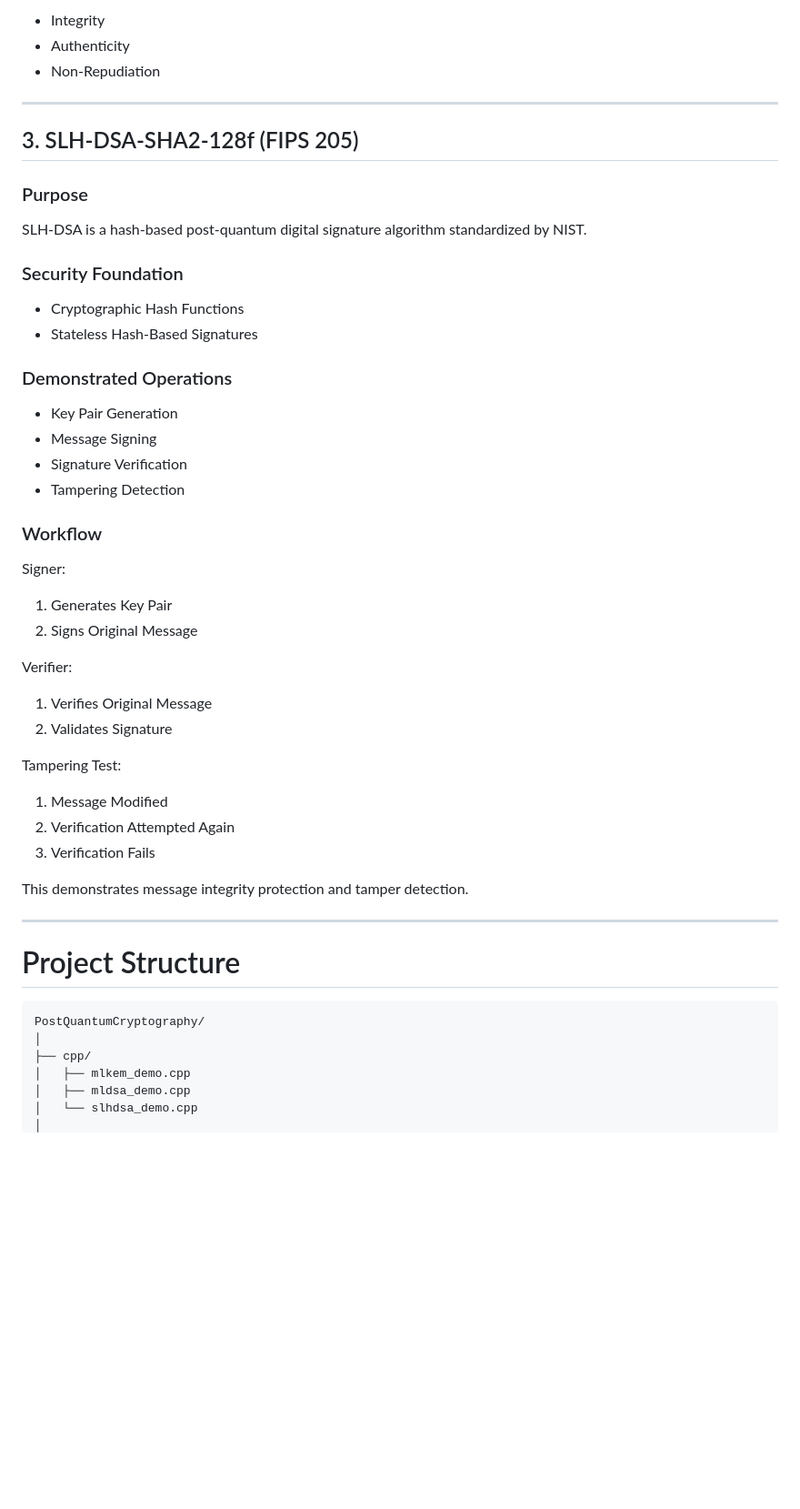
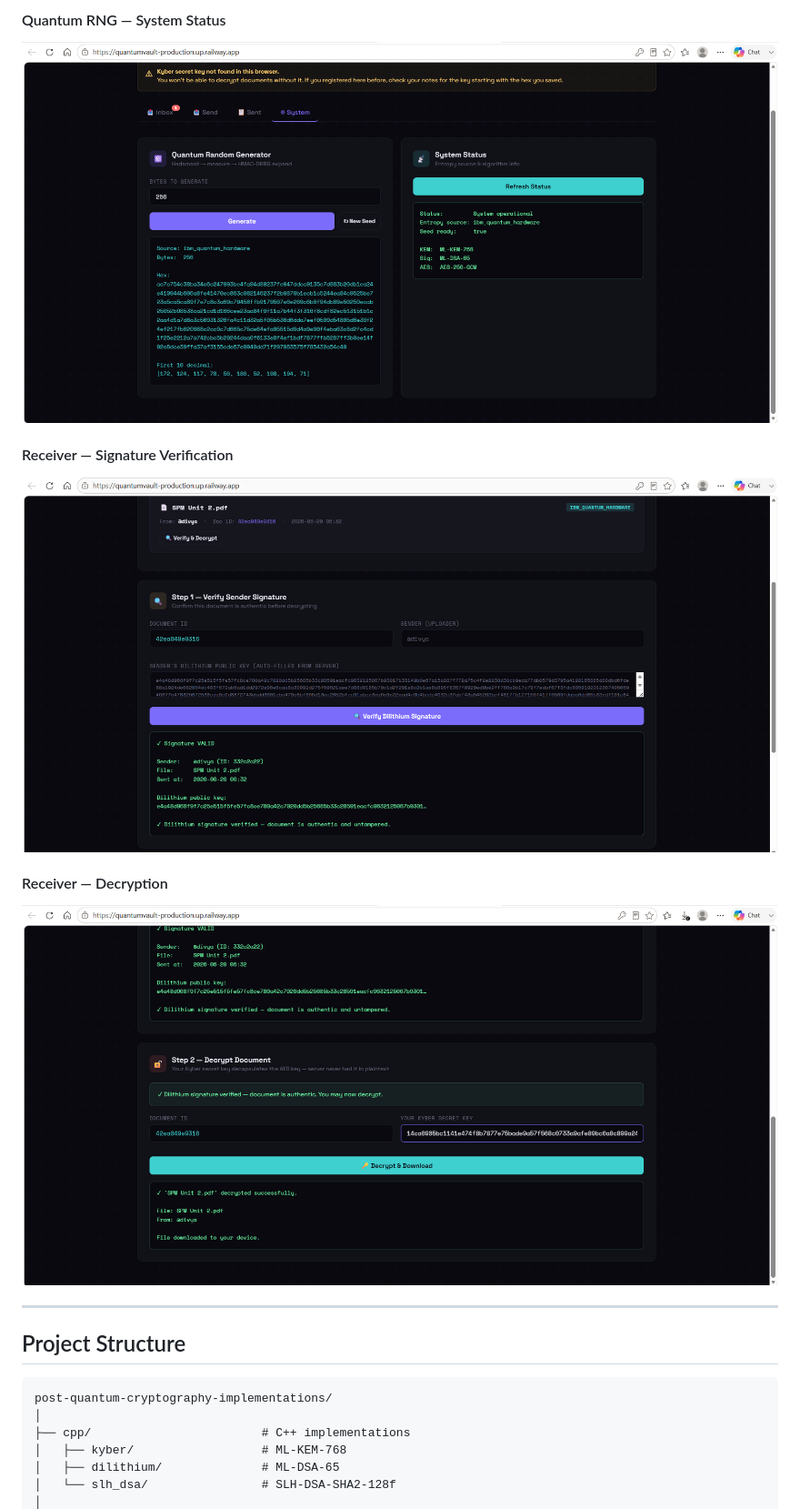
Before and after one commit to divyasri2446/post-quantum-cryptography-implementations, a Markdown page: README.md, the part around one of its changes. Shown at 91% size. Rendered like a GitHub page; pictures changed too: screenshots/System.png (added), screenshots/image-2.png (added), screenshots/image-3.png (added); blank space fills up the shorter version.

Commit message:
Add QuantumVault quantum-safe document sharing portal

````diff
--- a/README.md
+++ b/README.md
@@ -114,57 +83,22 @@ Successful verification confirms:
 
-* Integrity
-* Authenticity
-* Non-Repudiation
+#### Quantum RNG — System Status
+![System](screenshots/System.png)
+
+#### Receiver — Signature Verification
+![Verification](screenshots/image-2.png)
+
+#### Receiver — Decryption
+![Decryption](screenshots/image-3.png)
 
 ---
 
-## 3. SLH-DSA-SHA2-128f (FIPS 205)
+## Project Structure
 
-### Purpose
-
-SLH-DSA is a hash-based post-quantum digital signature algorithm standardized by NIST.
-
-### Security Foundation
-
-* Cryptographic Hash Functions
-* Stateless Hash-Based Signatures
-
-### Demonstrated Operations
-
-* Key Pair Generation
-* Message Signing
-* Signature Verification
-* Tampering Detection
-
-### Workflow
-
-Signer:
-
-1. Generates Key Pair
-2. Signs Original Message
-
-Verifier:
-
-1. Verifies Original Message
-2. Validates Signature
-
-Tampering Test:
-
-1. Message Modified
-2. Verification Attempted Again
-3. Verification Fails
-
-This demonstrates message integrity protection and tamper detection.
-
----
-
-# Project Structure
-
-```text
-PostQuantumCryptography/
+```
+post-quantum-cryptography-implementations/
 │
-├── cpp/
-│   ├── mlkem_demo.cpp
-│   ├── mldsa_demo.cpp
-│   └── slhdsa_demo.cpp
+├── cpp/                        # C++ implementations
+│   ├── kyber/                  # ML-KEM-768
+│   ├── dilithium/              # ML-DSA-65
+│   └── slh_dsa/                # SLH-DSA-SHA2-128f
 │
````
Also changed, not shown: other parts of README.md (+165 -119 lines), screenshots/sender.png (added), 15 other files.
